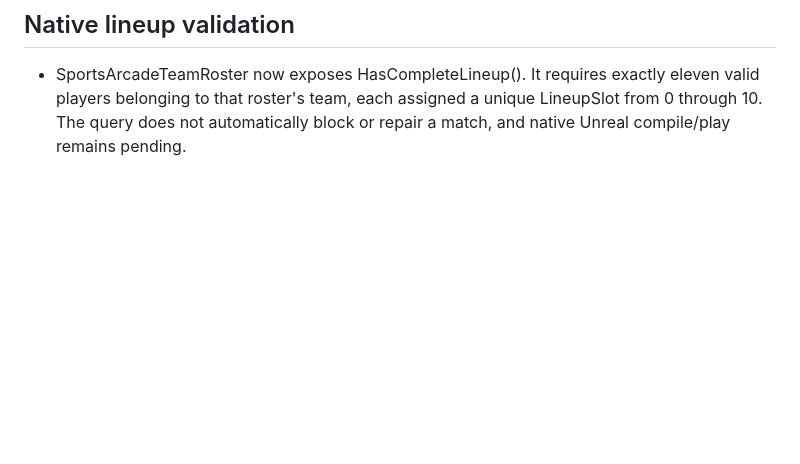
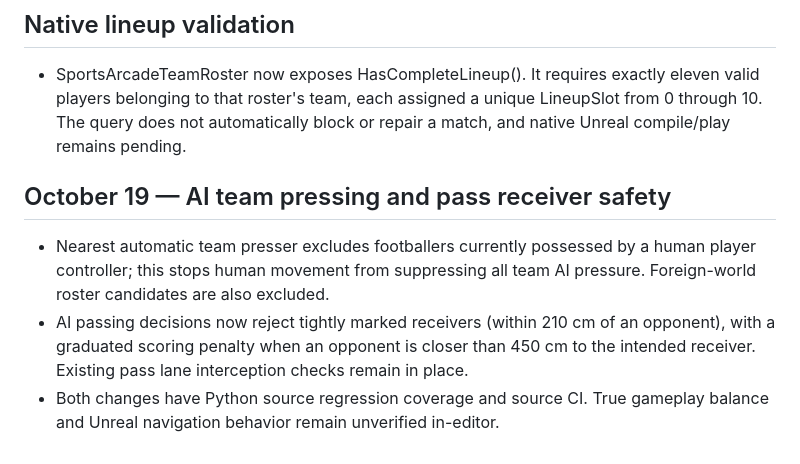
Before and after one commit to leoncresham-arch/sports-arcade, a Markdown page: unreal/docs/team-systems.md, the part around the change. GitHub-like rendering; blank space fills up the shorter version.

Commit message:
Document AI pressing eligibility and receiver pressure pass selection

```diff
--- a/unreal/docs/team-systems.md
+++ b/unreal/docs/team-systems.md
@@ -45,3 +45,9 @@ Technical limitations:
 
 ## Native lineup validation
 - SportsArcadeTeamRoster now exposes HasCompleteLineup(). It requires exactly eleven valid players belonging to that roster's team, each assigned a unique LineupSlot from 0 through 10. The query does not automatically block or repair a match, and native Unreal compile/play remains pending.
+
+
+## October 19 — AI team pressing and pass receiver safety
+- Nearest automatic team presser excludes footballers currently possessed by a human player controller; this stops human movement from suppressing all team AI pressure. Foreign-world roster candidates are also excluded.
+- AI passing decisions now reject tightly marked receivers (within 210 cm of an opponent), with a graduated scoring penalty when an opponent is closer than 450 cm to the intended receiver. Existing pass lane interception checks remain in place.
+- Both changes have Python source regression coverage and source CI. True gameplay balance and Unreal navigation behavior remain unverified in-editor.
```
